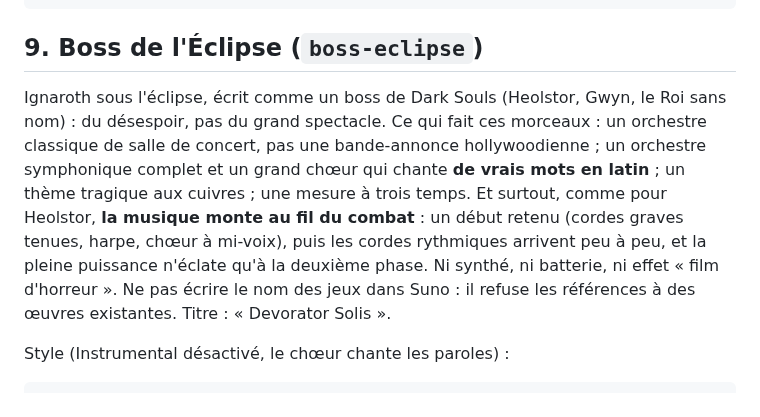
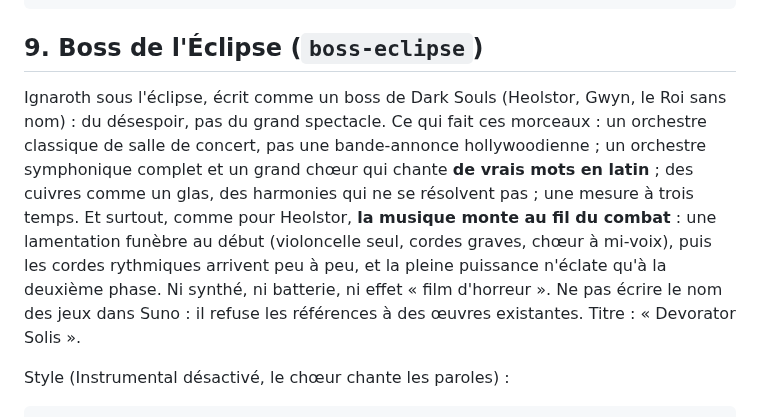
Before and after one commit to Riary-jinxed/Unnamed-Project, a Markdown page: docs/prompts-suno.md, the part around the change. GitHub-like rendering.

Commit message:
Musique : description du boss de l'Éclipse alignée sur le prompt
Co-Authored-By: Claude Opus 5.5 (1M context) <noreply@anthropic.com>
Claude-Session: https://claude.ai/code/session_019q1pU9kVju6maWBFHBy4bg

```diff
--- a/docs/prompts-suno.md
+++ b/docs/prompts-suno.md
@@ -224,7 +224,7 @@ instrumental halloween boss battle theme for a card game, the pumpkin king's mad
 
 ## 9. Boss de l'Éclipse (`boss-eclipse`)
 
-Ignaroth sous l'éclipse, écrit comme un boss de Dark Souls (Heolstor, Gwyn, le Roi sans nom) : du désespoir, pas du grand spectacle. Ce qui fait ces morceaux : un orchestre classique de salle de concert, pas une bande-annonce hollywoodienne ; un orchestre symphonique complet et un grand chœur qui chante **de vrais mots en latin** ; un thème tragique aux cuivres ; une mesure à trois temps. Et surtout, comme pour Heolstor, **la musique monte au fil du combat** : un début retenu (cordes graves tenues, harpe, chœur à mi-voix), puis les cordes rythmiques arrivent peu à peu, et la pleine puissance n'éclate qu'à la deuxième phase. Ni synthé, ni batterie, ni effet « film d'horreur ». Ne pas écrire le nom des jeux dans Suno : il refuse les références à des œuvres existantes. Titre : « Devorator Solis ».
+Ignaroth sous l'éclipse, écrit comme un boss de Dark Souls (Heolstor, Gwyn, le Roi sans nom) : du désespoir, pas du grand spectacle. Ce qui fait ces morceaux : un orchestre classique de salle de concert, pas une bande-annonce hollywoodienne ; un orchestre symphonique complet et un grand chœur qui chante **de vrais mots en latin** ; des cuivres comme un glas, des harmonies qui ne se résolvent pas ; une mesure à trois temps. Et surtout, comme pour Heolstor, **la musique monte au fil du combat** : une lamentation funèbre au début (violoncelle seul, cordes graves, chœur à mi-voix), puis les cordes rythmiques arrivent peu à peu, et la pleine puissance n'éclate qu'à la deuxième phase. Ni synthé, ni batterie, ni effet « film d'horreur ». Ne pas écrire le nom des jeux dans Suno : il refuse les références à des œuvres existantes. Titre : « Devorator Solis ».
 
 Style (Instrumental désactivé, le chœur chante les paroles) :
 
```
